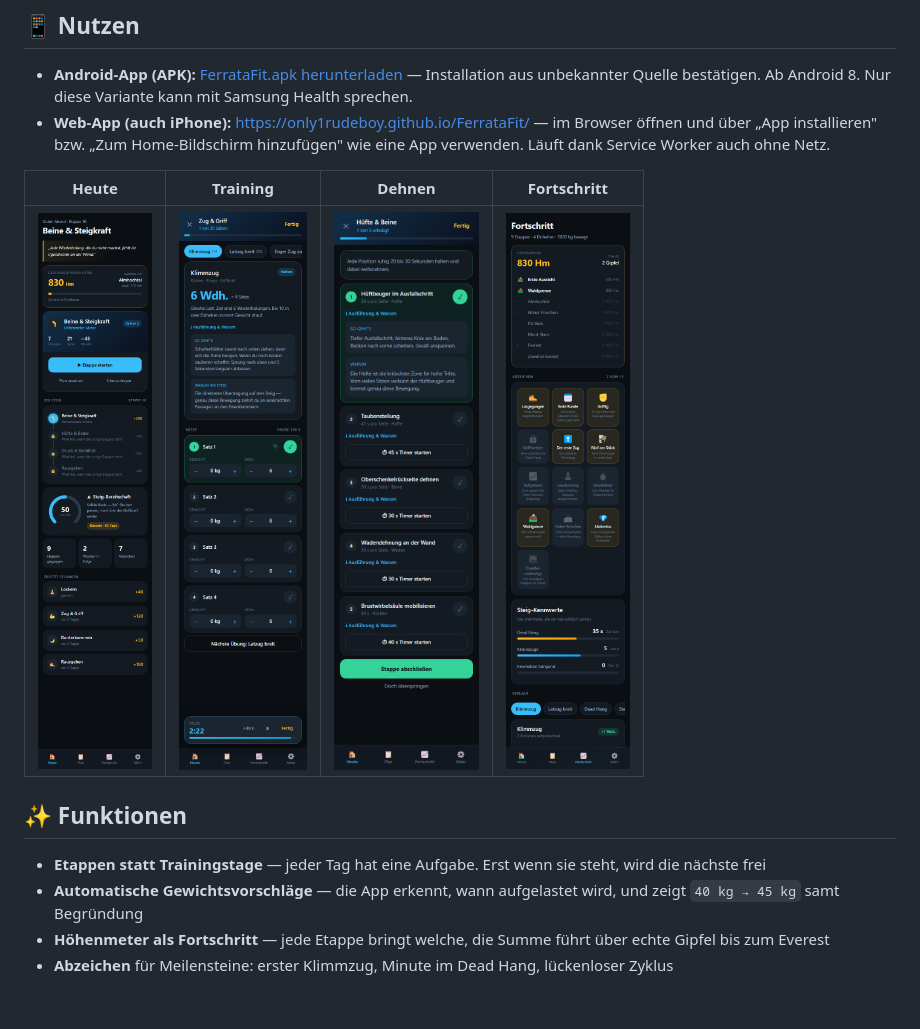
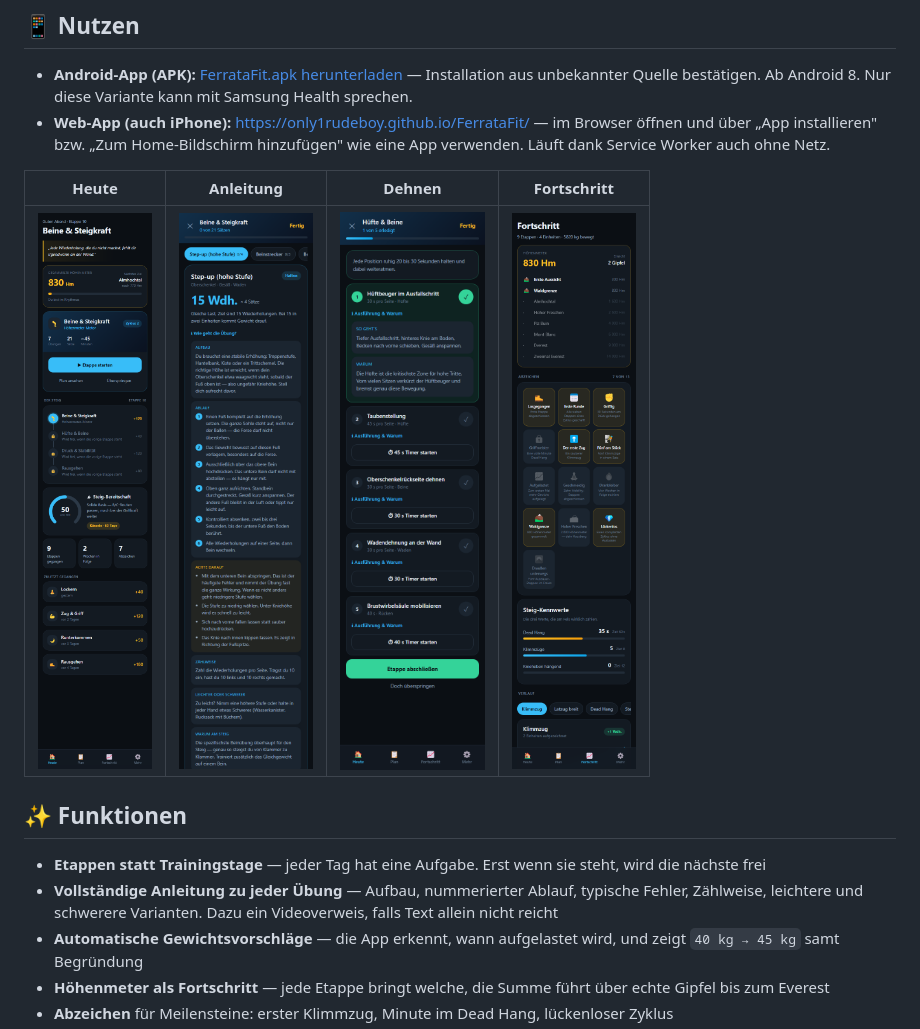
Before and after one commit to Only1Rudeboy/FerrataFit, a Markdown page: README.md, the part around one of its changes. Rendered like a GitHub page; pictures changed too: docs/screenshots/anleitung.png (added); blank space fills up the shorter version.

```diff
--- a/README.md
+++ b/README.md
@@ -23,14 +23,17 @@ steht, wird die nächste frei. Sie merkt sich jede Last und sagt von selbst, wan
   — im Browser öffnen und über „App installieren" bzw. „Zum Home-Bildschirm hinzufügen"
   wie eine App verwenden. Läuft dank Service Worker auch ohne Netz.
 
-| Heute | Training | Dehnen | Fortschritt |
+| Heute | Anleitung | Dehnen | Fortschritt |
 |---|---|---|---|
-| ![Startbildschirm](docs/screenshots/heute.png) | ![Trainingsansicht](docs/screenshots/training.png) | ![Dehn-Etappe](docs/screenshots/dehnen.png) | ![Fortschritt](docs/screenshots/fortschritt.png) |
+| ![Startbildschirm](docs/screenshots/heute.png) | ![Übungsanleitung](docs/screenshots/anleitung.png) | ![Dehn-Etappe](docs/screenshots/dehnen.png) | ![Fortschritt](docs/screenshots/fortschritt.png) |
 
 ## ✨ Funktionen
 
 - **Etappen statt Trainingstage** — jeder Tag hat eine Aufgabe. Erst wenn sie steht,
   wird die nächste frei
+- **Vollständige Anleitung zu jeder Übung** — Aufbau, nummerierter Ablauf, typische
+  Fehler, Zählweise, leichtere und schwerere Varianten. Dazu ein Videoverweis, falls
+  Text allein nicht reicht
 - **Automatische Gewichtsvorschläge** — die App erkennt, wann aufgelastet wird, und
   zeigt `40 kg → 45 kg` samt Begründung
 - **Höhenmeter als Fortschritt** — jede Etappe bringt welche, die Summe führt über
```
Also changed, not shown: other parts of README.md (+10 -8 lines), 18 other files.
